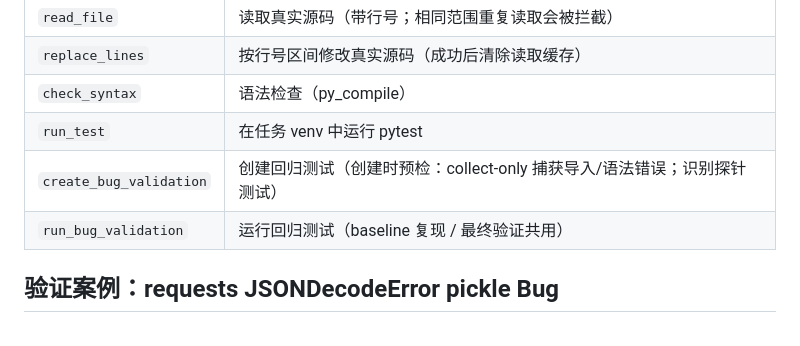
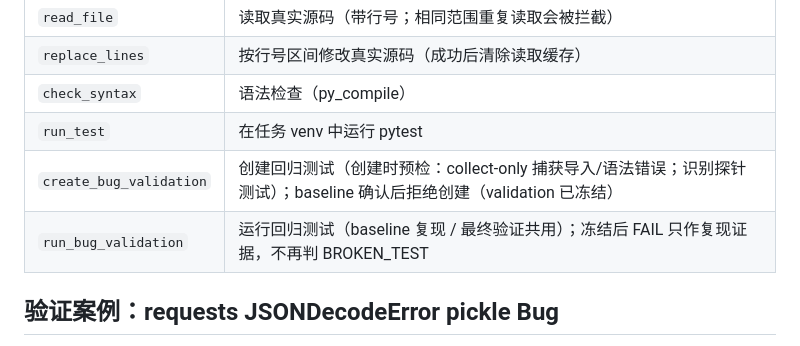
Before and after one commit to mzcwlx/AI-Code-Agent, a Markdown page: README.md, the part around one of its changes. Rendered like a GitHub page.

```diff
--- a/README.md
+++ b/README.md
@@ -140,8 +165,8 @@ AI-Code-Agent/
 | `replace_lines` | 按行号区间修改真实源码（成功后清除读取缓存） |
 | `check_syntax` | 语法检查（py_compile） |
 | `run_test` | 在任务 venv 中运行 pytest |
-| `create_bug_validation` | 创建回归测试（创建时预检：collect-only 捕获导入/语法错误；识别探针测试） |
-| `run_bug_validation` | 运行回归测试（baseline 复现 / 最终验证共用） |
+| `create_bug_validation` | 创建回归测试（创建时预检：collect-only 捕获导入/语法错误；识别探针测试）；baseline 确认后拒绝创建（validation 已冻结） |
+| `run_bug_validation` | 运行回归测试（baseline 复现 / 最终验证共用）；冻结后 FAIL 只作复现证据，不再判 BROKEN_TEST |
 
 ## 验证案例：requests JSONDecodeError pickle Bug
 
```
Also changed, not shown: other parts of README.md (+34 -13 lines).
